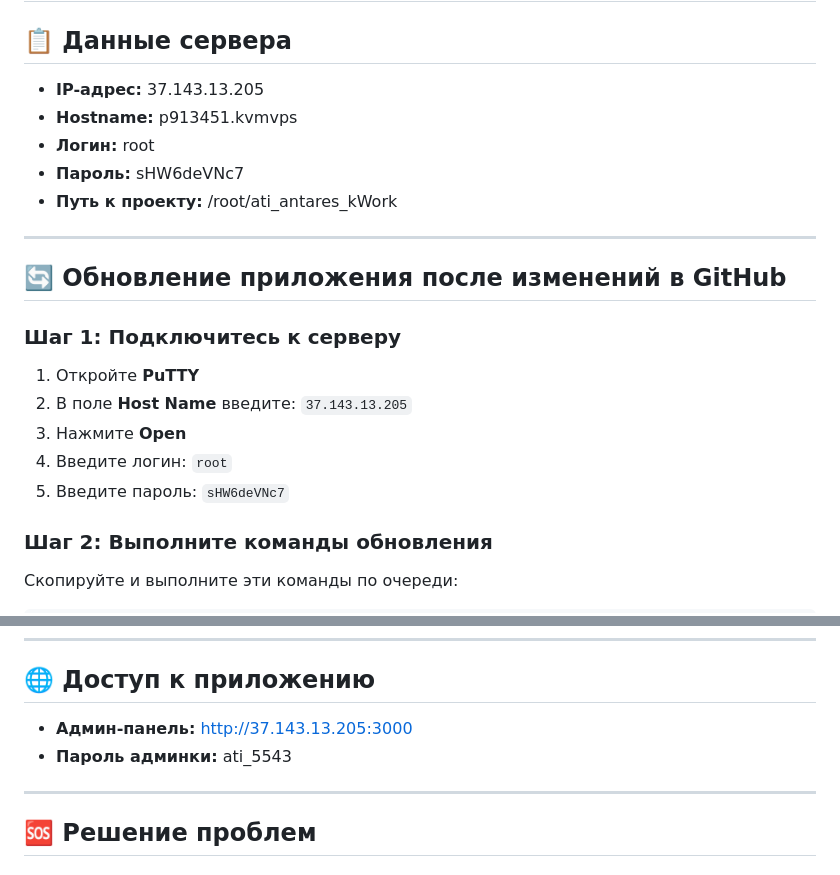
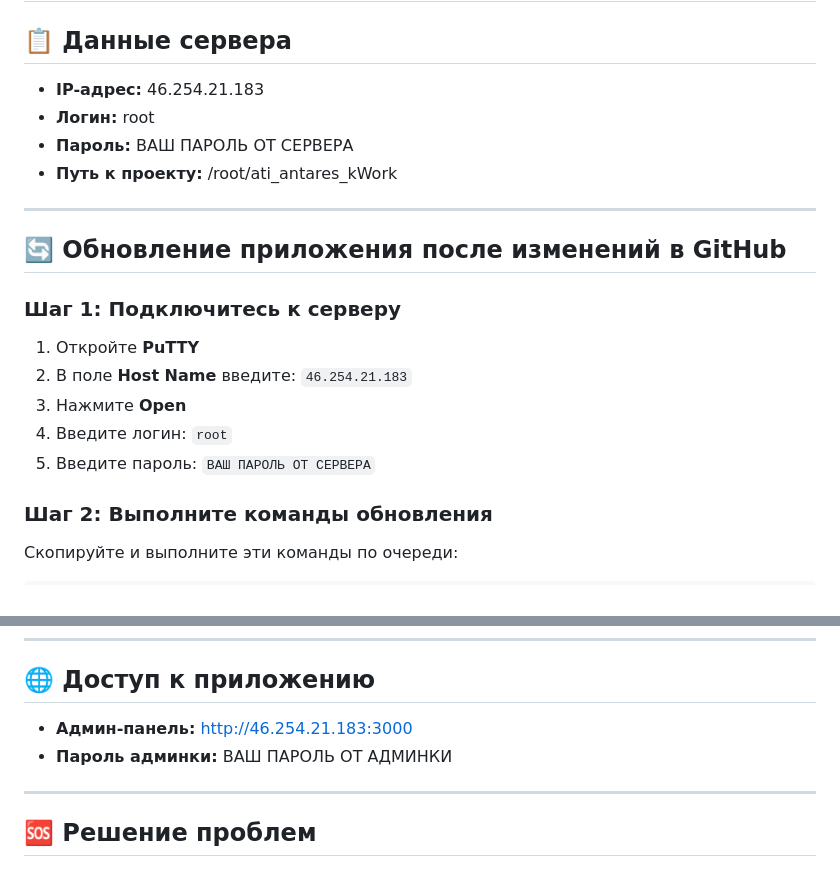
Before and after one commit to Talex210/ati_antares_kWork, a Markdown page: DEPLOY.md, 2 parts joined by grey strips. Drawn GitHub-style.

```diff
--- a/DEPLOY.md
+++ b/DEPLOY.md
@@ -2,10 +2,9 @@
 
 ## 📋 Данные сервера
 
-- **IP-адрес:** 37.143.13.205
-- **Hostname:** p913451.kvmvps
+- **IP-адрес:** 46.254.21.183
 - **Логин:** root
-- **Пароль:** sHW6deVNc7
+- **Пароль:** ВАШ ПАРОЛЬ ОТ СЕРВЕРА
 - **Путь к проекту:** /root/ati_antares_kWork
 
 ---
@@ -15,10 +14,10 @@
 ### Шаг 1: Подключитесь к серверу
 
 1. Откройте **PuTTY**
-2. В поле **Host Name** введите: `37.143.13.205`
+2. В поле **Host Name** введите: `46.254.21.183`
 3. Нажмите **Open**
 4. Введите логин: `root`
-5. Введите пароль: `sHW6deVNc7`
+5. Введите пароль: `ВАШ ПАРОЛЬ ОТ СЕРВЕРА`
 
 ### Шаг 2: Выполните команды обновления
 
@@ -114,8 +113,8 @@ nano .env
 
 ## 🌐 Доступ к приложению
 
-- **Админ-панель:** http://37.143.13.205:3000
-- **Пароль админки:** ati_5543
+- **Админ-панель:** http://46.254.21.183:3000
+- **Пароль админки:** ВАШ ПАРОЛЬ ОТ АДМИНКИ
 
 ---
 
```
Also changed, not shown: GEMINI.md (added, +74 -0 lines), db_migration_instructions.md (added, +91 -0 lines).
